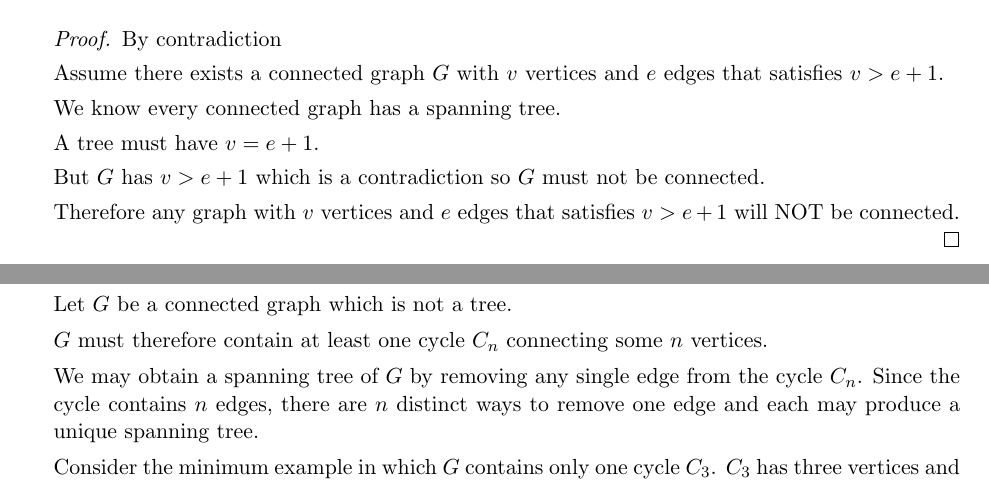
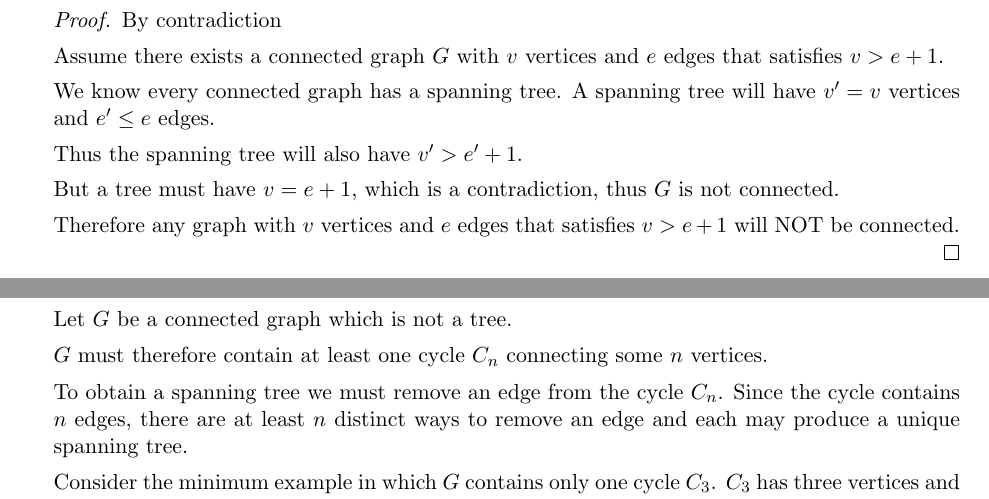
Before and after one commit to steph1111/CS23, a LaTeX document (as05/cs23_as05_lheureux.tex): two parts of pages 3 and 4 of 4, joined at a grey line, cut so that both start at the same text. The pictures show the PDF file as05/cs23_as05_lheureux.pdf that the author committed with the source.

Commit message:
Fixed some of the wording of proofs

```diff
--- a/as05/cs23_as05_lheureux.tex
+++ b/as05/cs23_as05_lheureux.tex
@@ -230,11 +229,11 @@
 
         Assume there exists a connected graph $G$ with $v$ vertices and $e$ edges that satisfies $v > e + 1$.
 
-        We know every connected graph has a spanning tree.
+        We know every connected graph has a spanning tree. A spanning tree will have $v' = v$ vertices and $e' \leq e$ edges.
 
-        A tree must have $v = e + 1$.
+        Thus the spanning tree will also have $v' > e' + 1$.
 
-        But $G$ has $v > e + 1$ which is a contradiction so $G$ must not be connected.
+        But a tree must have $v = e + 1$, which is a contradiction, thus $G$ is not connected.
 
         Therefore any graph with $v$ vertices and $e$ edges that satisfies $v > e + 1$ will NOT be connected.
     \end{proof}
@@ -262,7 +261,7 @@
 
         $G$ must therefore contain at least one cycle $C_n$ connecting some $n$ vertices.
 
-        We may obtain a spanning tree of $G$ by removing any single edge from the cycle $C_n$. Since the cycle contains $n$ edges, there are $n$ distinct ways to remove one edge and each may produce a unique spanning tree.
+        To obtain a spanning tree we must remove an edge from the cycle $C_n$. Since the cycle contains $n$ edges, there are at least $n$ distinct ways to remove an edge and each may produce a unique spanning tree.
 
         Consider the minimum example in which $G$ contains only one cycle $C_3$. $C_3$ has three vertices and three edges. In this minimal case, there are three edges which can be removed, each producing a distinct spanning tree.
 
```
Also changed, not shown: as05/cs23_as05_lheureux.pdf, as05/cs23_as05_lheureux.tex (1 more changed lines).
